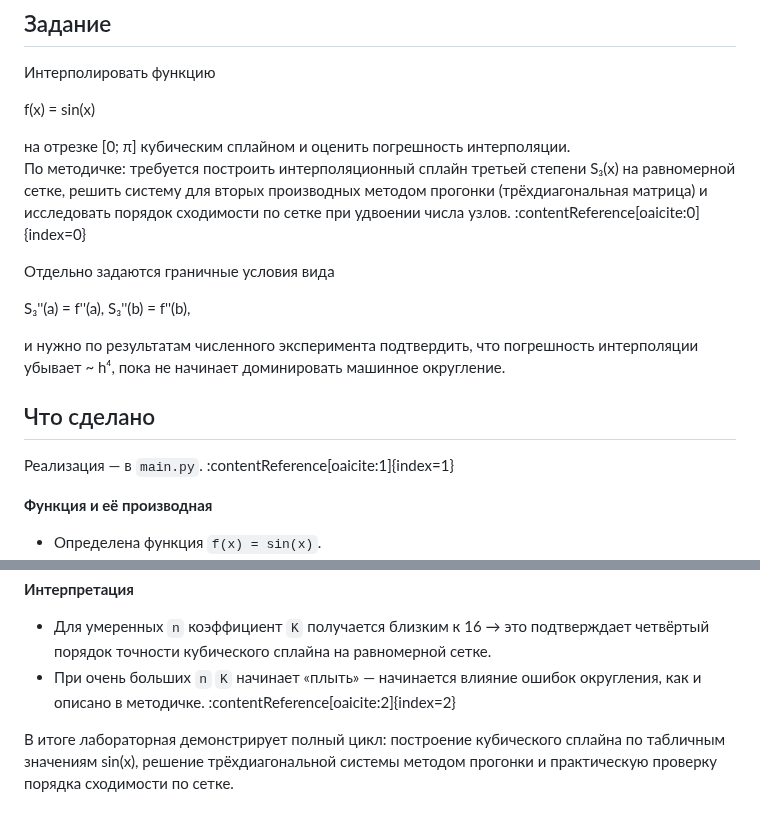
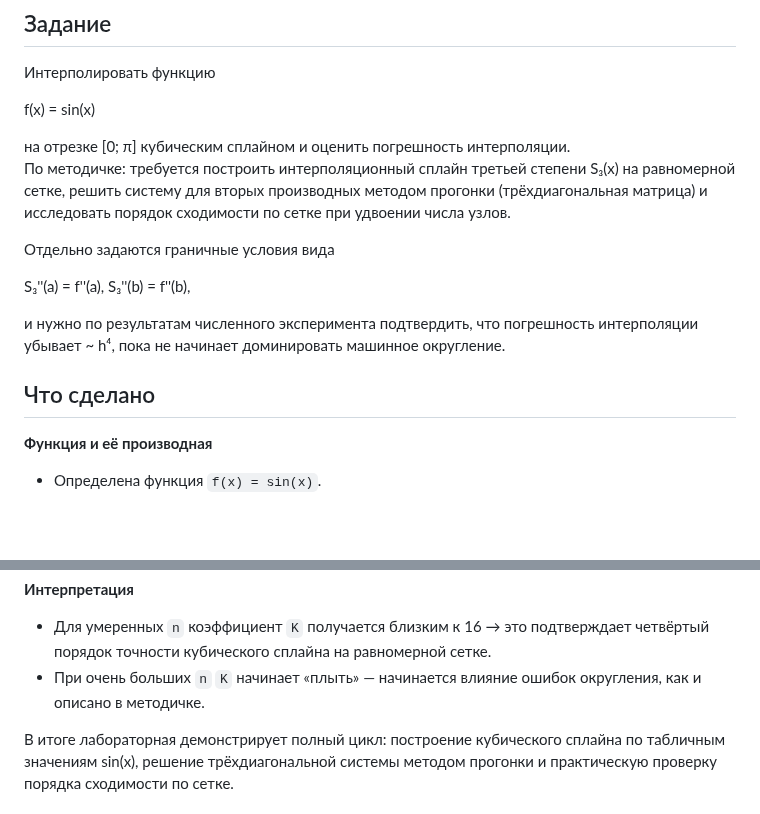
Before and after one commit to DoggerHou/University_portfolio, a Markdown page: Numerical_methods/lab2/README.md, 2 parts joined by grey strips. Drawn GitHub-style; blank space fills up the shorter version.

Commit message:
Refine README for cubic spline interpolation lab
Updated the README to clarify the requirements and results of the cubic spline interpolation lab.

```diff
--- a/Numerical_methods/lab2/README.md
+++ b/Numerical_methods/lab2/README.md
@@ -7,7 +7,7 @@
 f(x) = sin(x)
 
 на отрезке [0; π] кубическим сплайном и оценить погрешность интерполяции.
-По методичке: требуется построить интерполяционный сплайн третьей степени S₃(x) на равномерной сетке, решить систему для вторых производных методом прогонки (трёхдиагональная матрица) и исследовать порядок сходимости по сетке при удвоении числа узлов. :contentReference[oaicite:0]{index=0}
+По методичке: требуется построить интерполяционный сплайн третьей степени S₃(x) на равномерной сетке, решить систему для вторых производных методом прогонки (трёхдиагональная матрица) и исследовать порядок сходимости по сетке при удвоении числа узлов.
 
 Отдельно задаются граничные условия вида
 
@@ -16,8 +16,6 @@ S₃''(a) = f''(a),   S₃''(b) = f''(b),
 и нужно по результатам численного эксперимента подтвердить, что погрешность интерполяции убывает ~ h⁴, пока не начинает доминировать машинное округление.
 
 ## Что сделано
-
-Реализация — в `main.py`. :contentReference[oaicite:1]{index=1}
 
 **Функция и её производная**
 
@@ -49,6 +47,6 @@ S₃''(a) = f''(a),   S₃''(b) = f''(b),
 **Интерпретация**
 
 - Для умеренных `n` коэффициент `K` получается близким к 16 → это подтверждает четвёртый порядок точности кубического сплайна на равномерной сетке.
-- При очень больших `n` `K` начинает «плыть» — начинается влияние ошибок округления, как и описано в методичке. :contentReference[oaicite:2]{index=2}
+- При очень больших `n` `K` начинает «плыть» — начинается влияние ошибок округления, как и описано в методичке.
 
 В итоге лабораторная демонстрирует полный цикл: построение кубического сплайна по табличным значениям sin(x), решение трёхдиагональной системы методом прогонки и практическую проверку порядка сходимости по сетке.
```
Also changed, not shown: other parts of Numerical_methods/lab2/README.md (+4 -0 lines).
